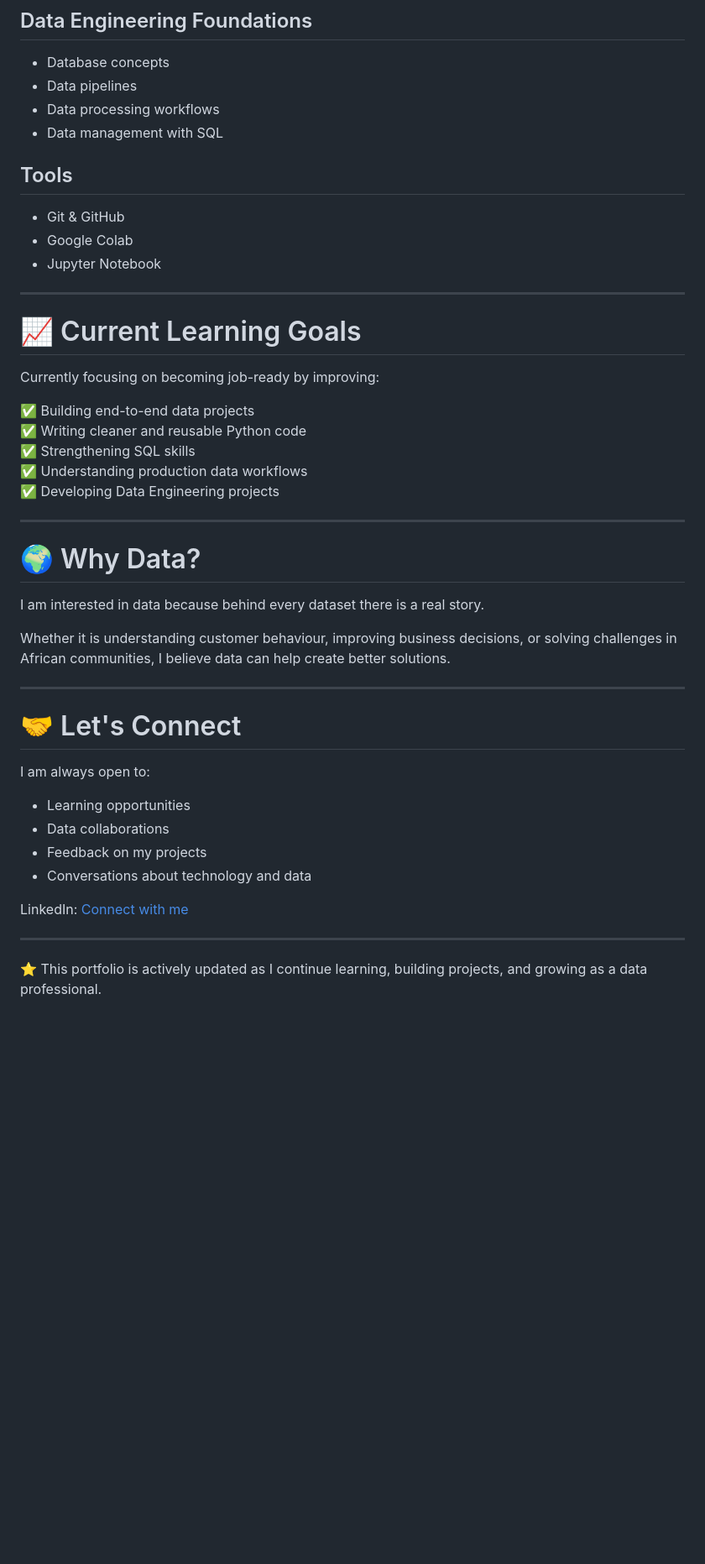
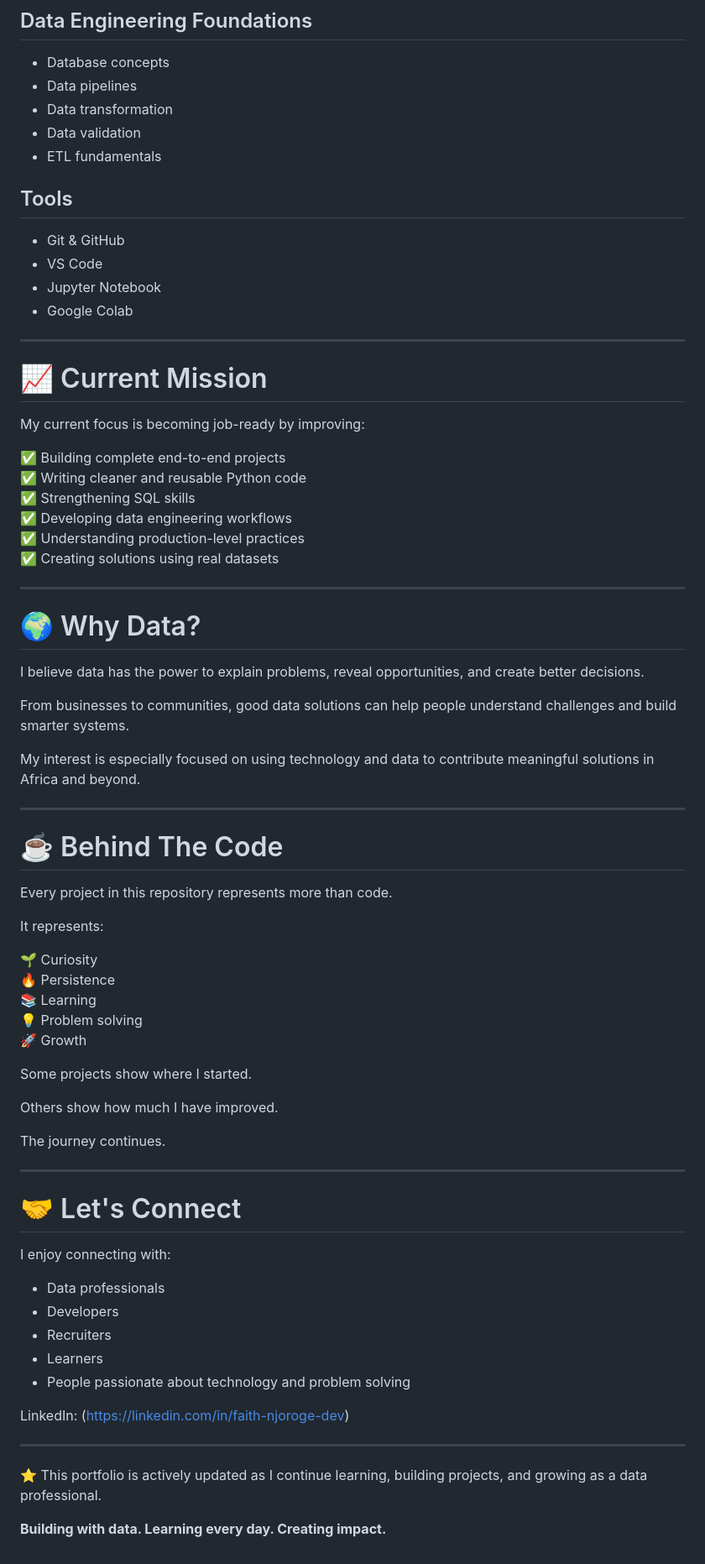
Before and after one commit to FNNtechdev/Data-Portfolio, a Markdown page: README.md, the part around one of its changes. Shown at 84% size. GitHub-like rendering; blank space fills up the shorter version.

```diff
--- a/README.md
+++ b/README.md
@@ -106,47 +215,89 @@ More projects are continuously added as I grow.
 - Database concepts
 - Data pipelines
-- Data processing workflows
-- Data management with SQL
+- Data transformation
+- Data validation
+- ETL fundamentals
+
 
 ## Tools
+
 - Git & GitHub
+- VS Code
+- Jupyter Notebook
 - Google Colab
-- Jupyter Notebook
+
 
 ---
 
-# 📈 Current Learning Goals
+# 📈 Current Mission
 
-Currently focusing on becoming job-ready by improving:
+My current focus is becoming job-ready by improving:
 
-✅ Building end-to-end data projects
+✅ Building complete end-to-end projects
 ✅ Writing cleaner and reusable Python code
 ✅ Strengthening SQL skills
-✅ Understanding production data workflows
-✅ Developing Data Engineering projects
+✅ Developing data engineering workflows
+✅ Understanding production-level practices
+✅ Creating solutions using real datasets
+
 
 ---
 
 # 🌍 Why Data?
 
-I am interested in data because behind every dataset there is a real story.
+I believe data has the power to explain problems, reveal opportunities, and create better decisions.
 
-Whether it is understanding customer behaviour, improving business decisions, or solving challenges in African communities, I believe data can help create better solutions.
+From businesses to communities, good data solutions can help people understand challenges and build smarter systems.
+
+My interest is especially focused on using technology and data to contribute meaningful solutions in Africa and beyond.
+
+
+---
+
+# ☕ Behind The Code
+
+Every project in this repository represents more than code.
+
+It represents:
+
+🌱 Curiosity
+🔥 Persistence
+📚 Learning
+💡 Problem solving
+🚀 Growth
+
+
+Some projects show where I started.
+
+Others show how much I have improved.
+
+The journey continues.
+
 
 ---
 
 # 🤝 Let's Connect
 
-I am always open to:
+I enjoy connecting with:
 
-- Learning opportunities
-- Data collaborations
-- Feedback on my projects
-- Conversations about technology and data
+- Data professionals
+- Developers
+- Recruiters
+- Learners
+- People passionate about technology and problem solving
 
-LinkedIn:
-[Connect with me](https://linkedin.com/in/faith-njoroge-dev)
+
+LinkedIn: (https://linkedin.com/in/faith-njoroge-dev)
+
+
 
 ---
 
 ⭐ This portfolio is actively updated as I continue learning, building projects, and growing as a data professional.
+
+
+<p align="center">
+
+<b>Building with data. Learning every day. Creating impact.</b>
+
+</p>
```
Also changed, not shown: other parts of README.md (+146 -37 lines).
